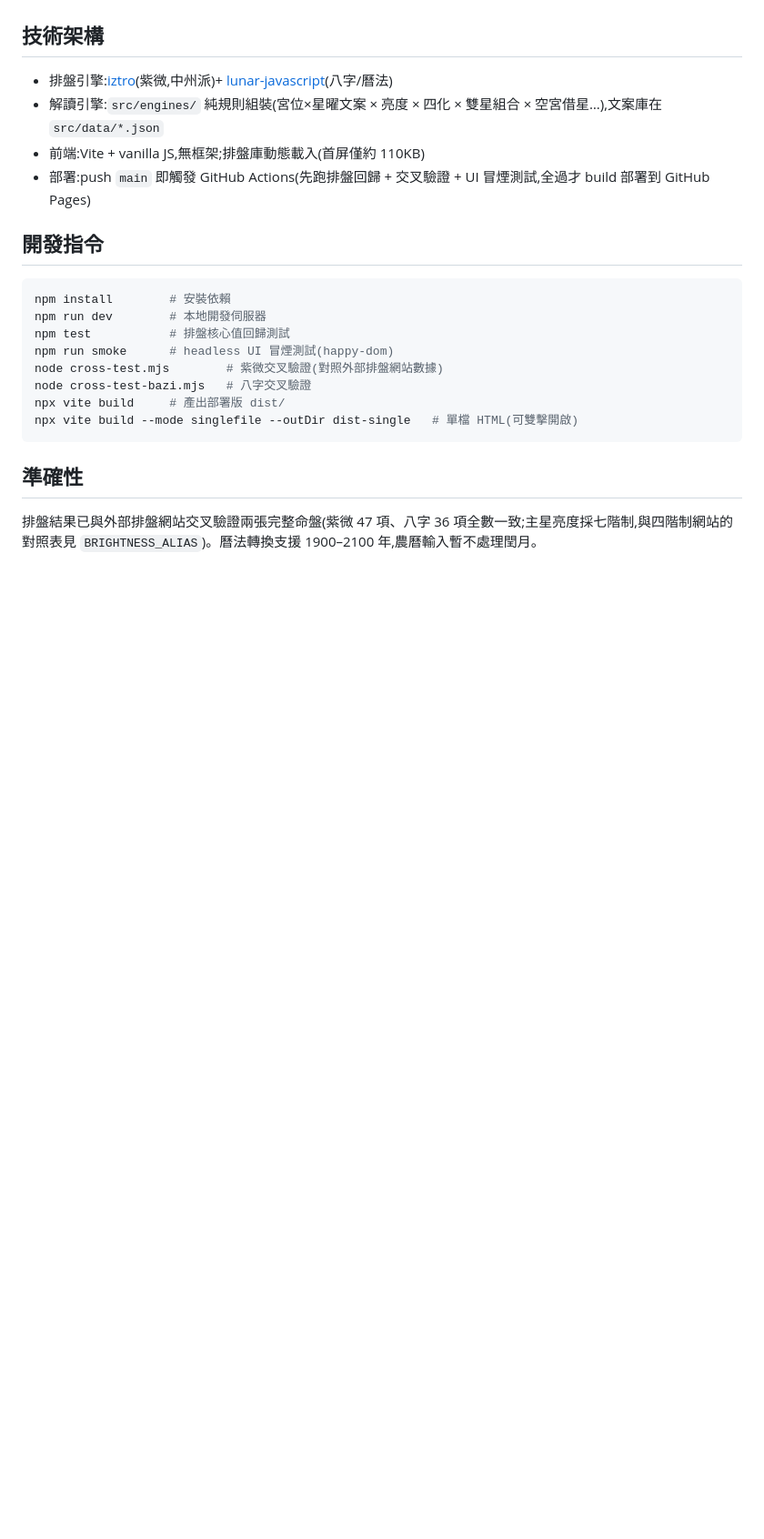
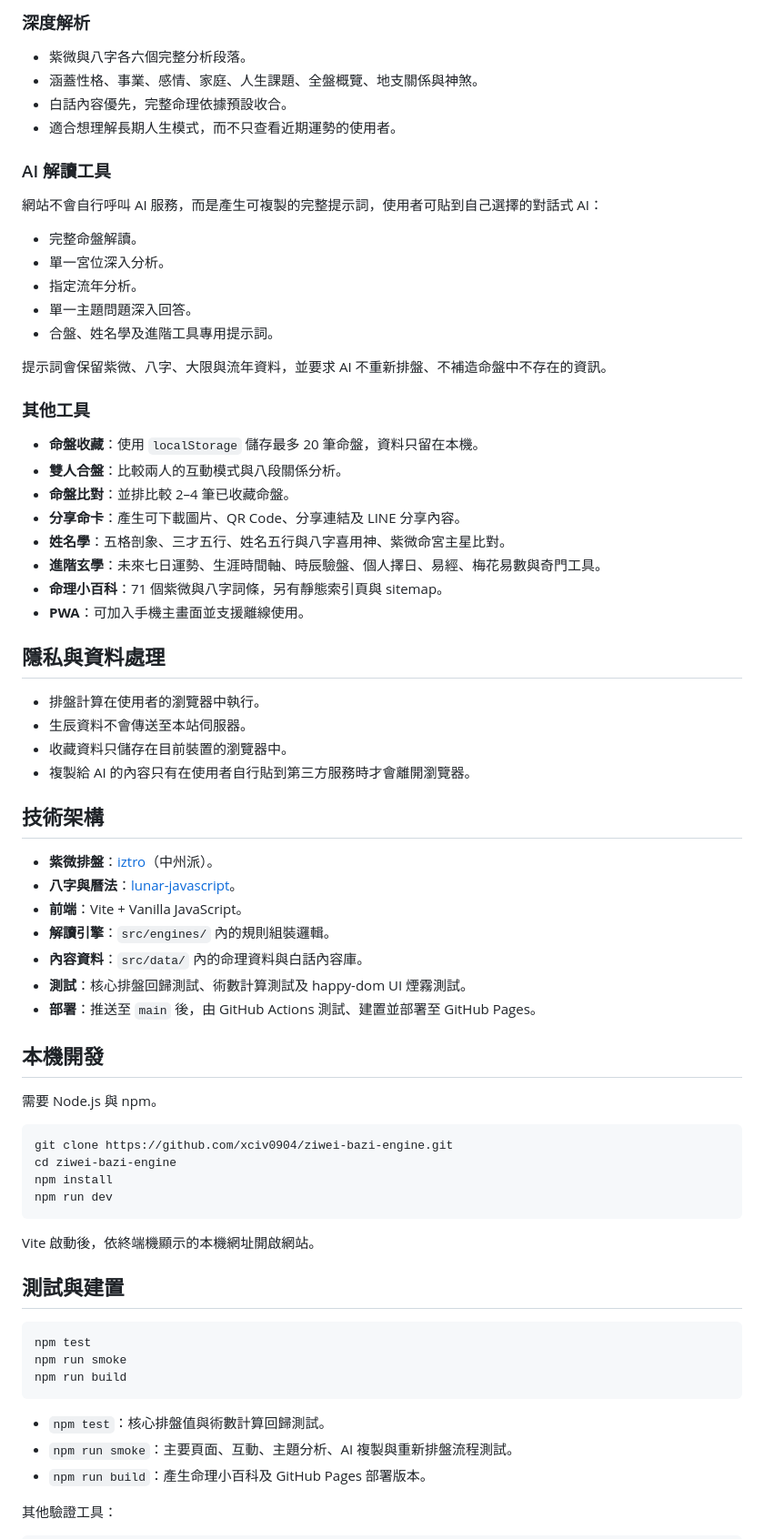
Before and after one commit to xciv0904/ziwei-bazi-engine, a Markdown page: README.md, the part around one of its changes. Shown at 91% size. GitHub-like rendering; blank space fills up the shorter version.

Commit message:
更新 README：補充主題分析與現有功能

````diff
--- a/README.md
+++ b/README.md
@@ -25,24 +64,74 @@
+### 深度解析
+
+- 紫微與八字各六個完整分析段落。
+- 涵蓋性格、事業、感情、家庭、人生課題、全盤概覽、地支關係與神煞。
+- 白話內容優先，完整命理依據預設收合。
+- 適合想理解長期人生模式，而不只查看近期運勢的使用者。
+
+### AI 解讀工具
+
+網站不會自行呼叫 AI 服務，而是產生可複製的完整提示詞，使用者可貼到自己選擇的對話式 AI：
+
+- 完整命盤解讀。
+- 單一宮位深入分析。
+- 指定流年分析。
+- 單一主題問題深入回答。
+- 合盤、姓名學及進階工具專用提示詞。
+
+提示詞會保留紫微、八字、大限與流年資料，並要求 AI 不重新排盤、不補造命盤中不存在的資訊。
+
+### 其他工具
+
+- **命盤收藏**：使用 `localStorage` 儲存最多 20 筆命盤，資料只留在本機。
+- **雙人合盤**：比較兩人的互動模式與八段關係分析。
+- **命盤比對**：並排比較 2–4 筆已收藏命盤。
+- **分享命卡**：產生可下載圖片、QR Code、分享連結及 LINE 分享內容。
+- **姓名學**：五格剖象、三才五行、姓名五行與八字喜用神、紫微命宮主星比對。
+- **進階玄學**：未來七日運勢、生涯時間軸、時辰驗盤、個人擇日、易經、梅花易數與奇門工具。
+- **命理小百科**：71 個紫微與八字詞條，另有靜態索引頁與 sitemap。
+- **PWA**：可加入手機主畫面並支援離線使用。
+
+## 隱私與資料處理
+
+- 排盤計算在使用者的瀏覽器中執行。
+- 生辰資料不會傳送至本站伺服器。
+- 收藏資料只儲存在目前裝置的瀏覽器中。
+- 複製給 AI 的內容只有在使用者自行貼到第三方服務時才會離開瀏覽器。
 
 ## 技術架構
 
-- 排盤引擎:[iztro](https://github.com/SylarLong/iztro)(紫微,中州派)+ [lunar-javascript](https://github.com/6tail/lunar-javascript)(八字/曆法)
-- 解讀引擎:`src/engines/` 純規則組裝(宮位×星曜文案 × 亮度 × 四化 × 雙星組合 × 空宮借星…),文案庫在 `src/data/*.json`
-- 前端:Vite + vanilla JS,無框架;排盤庫動態載入(首屏僅約 110KB)
-- 部署:push `main` 即觸發 GitHub Actions(先跑排盤回歸 + 交叉驗證 + UI 冒煙測試,全過才 build 部署到 GitHub Pages)
+- **紫微排盤**：[iztro](https://github.com/SylarLong/iztro)（中州派）。
+- **八字與曆法**：[lunar-javascript](https://github.com/6tail/lunar-javascript)。
+- **前端**：Vite + Vanilla JavaScript。
+- **解讀引擎**：`src/engines/` 內的規則組裝邏輯。
+- **內容資料**：`src/data/` 內的命理資料與白話內容庫。
+- **測試**：核心排盤回歸測試、術數計算測試及 happy-dom UI 煙霧測試。
+- **部署**：推送至 `main` 後，由 GitHub Actions 測試、建置並部署至 GitHub Pages。
 
-## 開發指令
+## 本機開發
+
+需要 Node.js 與 npm。
 
 ```bash
-npm install        # 安裝依賴
-npm run dev        # 本地開發伺服器
-npm test           # 排盤核心值回歸測試
-npm run smoke      # headless UI 冒煙測試(happy-dom)
-node cross-test.mjs        # 紫微交叉驗證(對照外部排盤網站數據)
-node cross-test-bazi.mjs   # 八字交叉驗證
-npx vite build     # 產出部署版 dist/
-npx vite build --mode singlefile --outDir dist-single   # 單檔 HTML(可雙擊開啟)
+git clone https://github.com/xciv0904/ziwei-bazi-engine.git
+cd ziwei-bazi-engine
+npm install
+npm run dev
 ```
 
-## 準確性
+Vite 啟動後，依終端機顯示的本機網址開啟網站。
 
-排盤結果已與外部排盤網站交叉驗證兩張完整命盤(紫微 47 項、八字 36 項全數一致;主星亮度採七階制,與四階制網站的對照表見 `BRIGHTNESS_ALIAS`)。曆法轉換支援 1900–2100 年,農曆輸入暫不處理閏月。
+## 測試與建置
+
+```bash
+npm test
+npm run smoke
+npm run build
+```
+
+- `npm test`：核心排盤值與術數計算回歸測試。
+- `npm run smoke`：主要頁面、互動、主題分析、AI 複製與重新排盤流程測試。
+- `npm run build`：產生命理小百科及 GitHub Pages 部署版本。
+
+其他驗證工具：
+
````
Also changed, not shown: other parts of README.md (+70 -18 lines).
